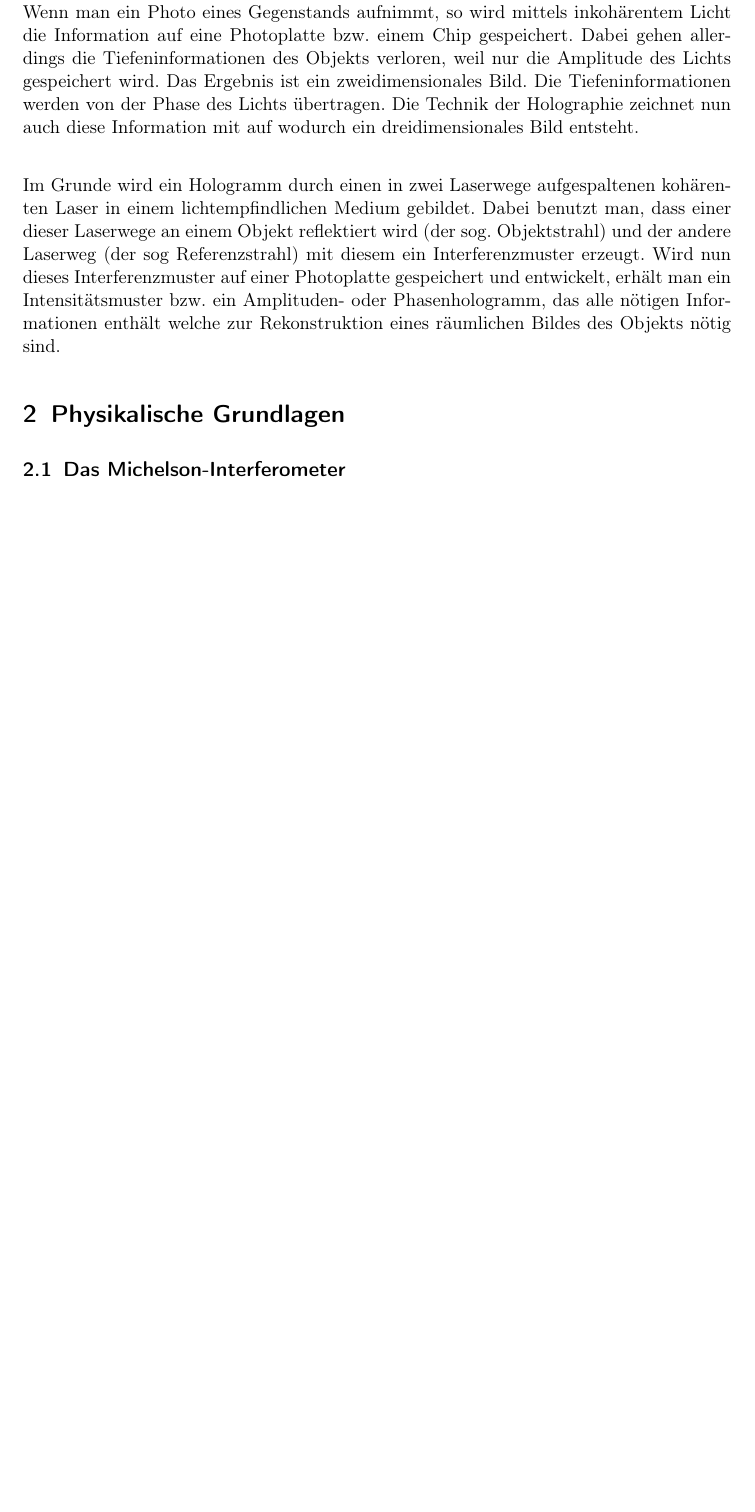
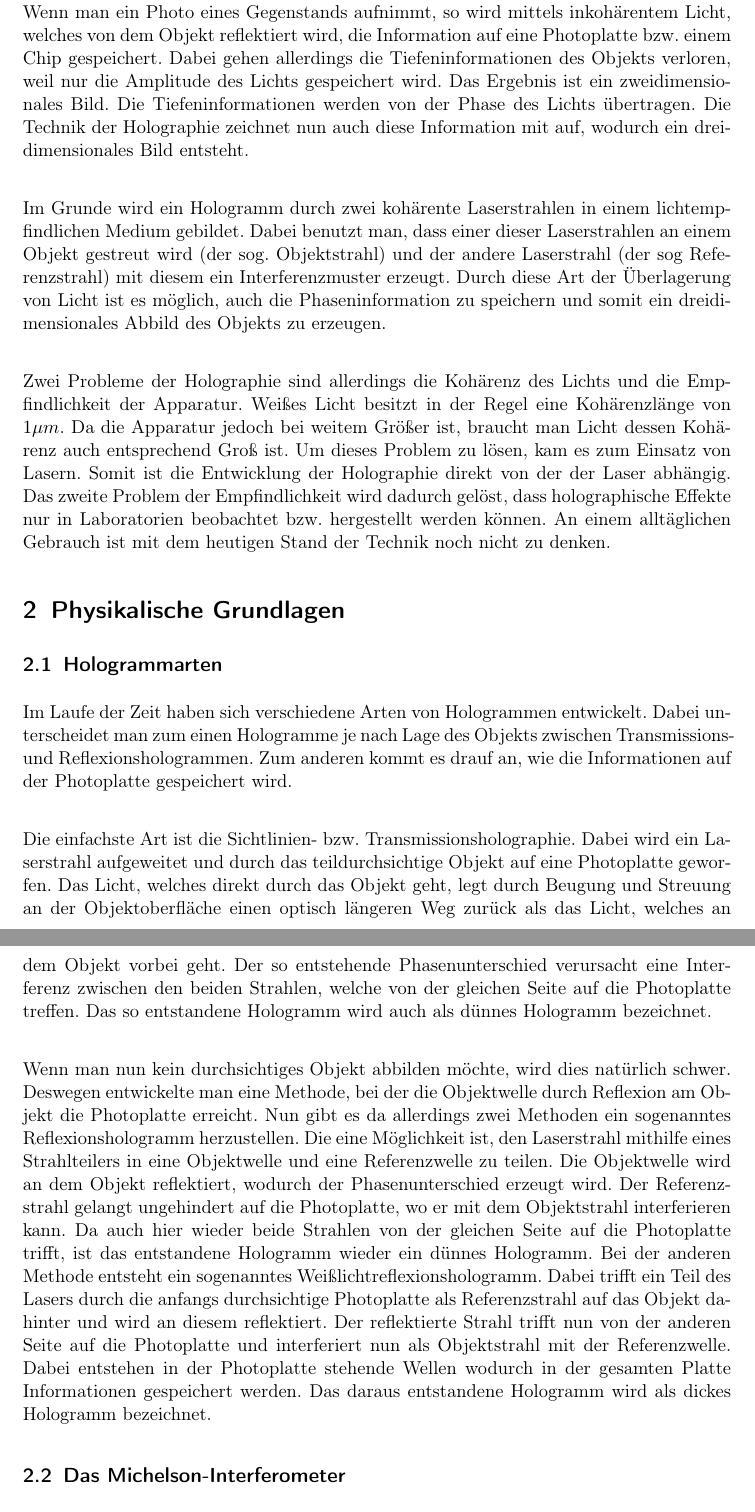
Before and after one commit to dominikwille/fp, a LaTeX document (holo/holo.tex, which reads holo/einfuehrung.tex): part of page 4 of 11 before the commit and two parts of pages 4 and 5 of 12 after it, the two joined at a grey line, cut so that both start at the same text, the shorter picture padded with empty space. Compiled offline with pdfLaTeX.

Commit message:
zusammenschnitt

```diff
--- a/holo/einfuehrung.tex
+++ b/holo/einfuehrung.tex
@@ -1,10 +1,21 @@
 \section{Vorwort}
-Wenn man ein Photo eines Gegenstands aufnimmt, so wird mittels inkohärentem Licht die Information auf eine Photoplatte bzw. einem Chip gespeichert. Dabei gehen allerdings die Tiefeninformationen des Objekts verloren, weil nur die Amplitude des Lichts gespeichert wird. Das Ergebnis ist ein zweidimensionales Bild. Die Tiefeninformationen werden von der Phase des Lichts übertragen. Die Technik der Holographie zeichnet nun auch diese Information mit auf wodurch ein dreidimensionales Bild entsteht.\\
+Wenn man ein Photo eines Gegenstands aufnimmt, so wird mittels inkohärentem Licht, welches von dem Objekt reflektiert wird, die Information auf eine Photoplatte bzw. einem Chip gespeichert. Dabei gehen allerdings die Tiefeninformationen des Objekts verloren, weil nur die Amplitude des Lichts gespeichert wird. Das Ergebnis ist ein zweidimensionales Bild. Die Tiefeninformationen werden von der Phase des Lichts übertragen. Die Technik der Holographie zeichnet nun auch diese Information mit auf, wodurch ein dreidimensionales Bild entsteht.\\
 
-Im Grunde wird ein Hologramm durch einen in zwei Laserwege aufgespaltenen kohärenten Laser in einem lichtempfindlichen Medium gebildet. Dabei benutzt man, dass einer dieser Laserwege an einem Objekt reflektiert wird (der sog. Objektstrahl) und der andere Laserweg (der sog Referenzstrahl) mit diesem ein Interferenzmuster erzeugt.
-Wird nun dieses Interferenzmuster auf einer Photoplatte gespeichert und entwickelt, erhält man ein Intensitätsmuster bzw. ein Amplituden- oder Phasenhologramm, das alle nötigen Informationen enthält welche zur Rekonstruktion eines räumlichen Bildes des Objekts nötig sind.
+Im Grunde wird ein Hologramm durch zwei kohärente Laserstrahlen in einem lichtempfindlichen Medium gebildet. Dabei benutzt man, dass einer dieser Laserstrahlen an einem Objekt gestreut wird (der sog. Objektstrahl) und der andere Laserstrahl (der sog Referenzstrahl) mit diesem ein Interferenzmuster erzeugt. Durch diese Art der Überlagerung von Licht ist es möglich, auch die Phaseninformation zu speichern und somit ein dreidimensionales Abbild des Objekts zu erzeugen.\\
+
+Zwei Probleme der Holographie sind allerdings die Kohärenz des Lichts und die Empfindlichkeit der Apparatur. Weißes Licht besitzt in der Regel eine Kohärenzlänge von $1\mu m$. Da die Apparatur jedoch bei weitem Größer ist, braucht man Licht dessen Kohärenz auch entsprechend Groß ist. Um dieses Problem zu lösen, kam es zum Einsatz von Lasern. Somit ist die Entwicklung der Holographie direkt von der der Laser abhängig.
+Das zweite Problem der Empfindlichkeit wird dadurch gelöst, dass holographische Effekte nur in Laboratorien beobachtet bzw. hergestellt werden können. An einem alltäglichen Gebrauch ist mit dem heutigen Stand der Technik noch nicht zu denken.
 
 \section{Physikalische Grundlagen}
+
+\subsection{Hologrammarten}
+Im Laufe der Zeit haben sich verschiedene Arten von Hologrammen entwickelt. Dabei unterscheidet man zum einen Hologramme je nach Lage des Objekts zwischen Transmissions- und Reflexionshologrammen. Zum anderen kommt es drauf an, wie die Informationen auf der Photoplatte gespeichert wird.\\
+
+Die einfachste Art ist die Sichtlinien- bzw. Transmissionsholographie. Dabei wird ein Laserstrahl aufgeweitet und durch das teildurchsichtige Objekt auf eine Photoplatte geworfen. Das Licht, welches direkt durch das Objekt geht, legt durch Beugung und Streuung an der Objektoberfläche einen optisch längeren Weg zurück als das Licht, welches an dem Objekt vorbei geht. Der so entstehende Phasenunterschied verursacht eine Interferenz zwischen den beiden Strahlen, welche von der gleichen Seite auf die Photoplatte treffen. Das so entstandene Hologramm wird auch als dünnes Hologramm bezeichnet.\\
+
+Wenn man nun kein durchsichtiges Objekt abbilden möchte, wird dies natürlich schwer. Deswegen entwickelte man eine Methode, bei der die Objektwelle durch Reflexion am Objekt die Photoplatte erreicht. Nun gibt es da allerdings zwei Methoden ein sogenanntes Reflexionshologramm herzustellen.
+Die eine Möglichkeit ist, den Laserstrahl mithilfe eines Strahlteilers in eine Objektwelle und eine Referenzwelle zu teilen. Die Objektwelle wird an dem Objekt reflektiert, wodurch der Phasenunterschied erzeugt wird. Der Referenzstrahl gelangt ungehindert auf die Photoplatte, wo er mit dem Objektstrahl interferieren kann. Da auch hier wieder beide Strahlen von der gleichen Seite auf die Photoplatte trifft, ist das entstandene Hologramm wieder ein dünnes Hologramm.
+Bei der anderen Methode entsteht ein sogenanntes Weißlichtreflexionshologramm. Dabei trifft ein Teil des Lasers durch die anfangs durchsichtige Photoplatte als Referenzstrahl auf das Objekt dahinter und wird an diesem reflektiert. Der reflektierte Strahl trifft nun von der anderen Seite auf die Photoplatte und interferiert nun als Objektstrahl mit der Referenzwelle. Dabei entstehen in der Photoplatte stehende Wellen wodurch in der gesamten Platte Informationen gespeichert werden. Das daraus entstandene Hologramm wird als dickes Hologramm bezeichnet.
 
 \subsection{Das Michelson-Interferometer}
 Wie sich später herausstellen wird ist in der Holographie ein Mechanisch besonders stabiler Aufbau von Nöten. Um eine Vorstellung von der im Experiment gegeben Atabilität des Aufbaus zu bekommen kann ein Michelson-Interferometer genutzt werden.
```
